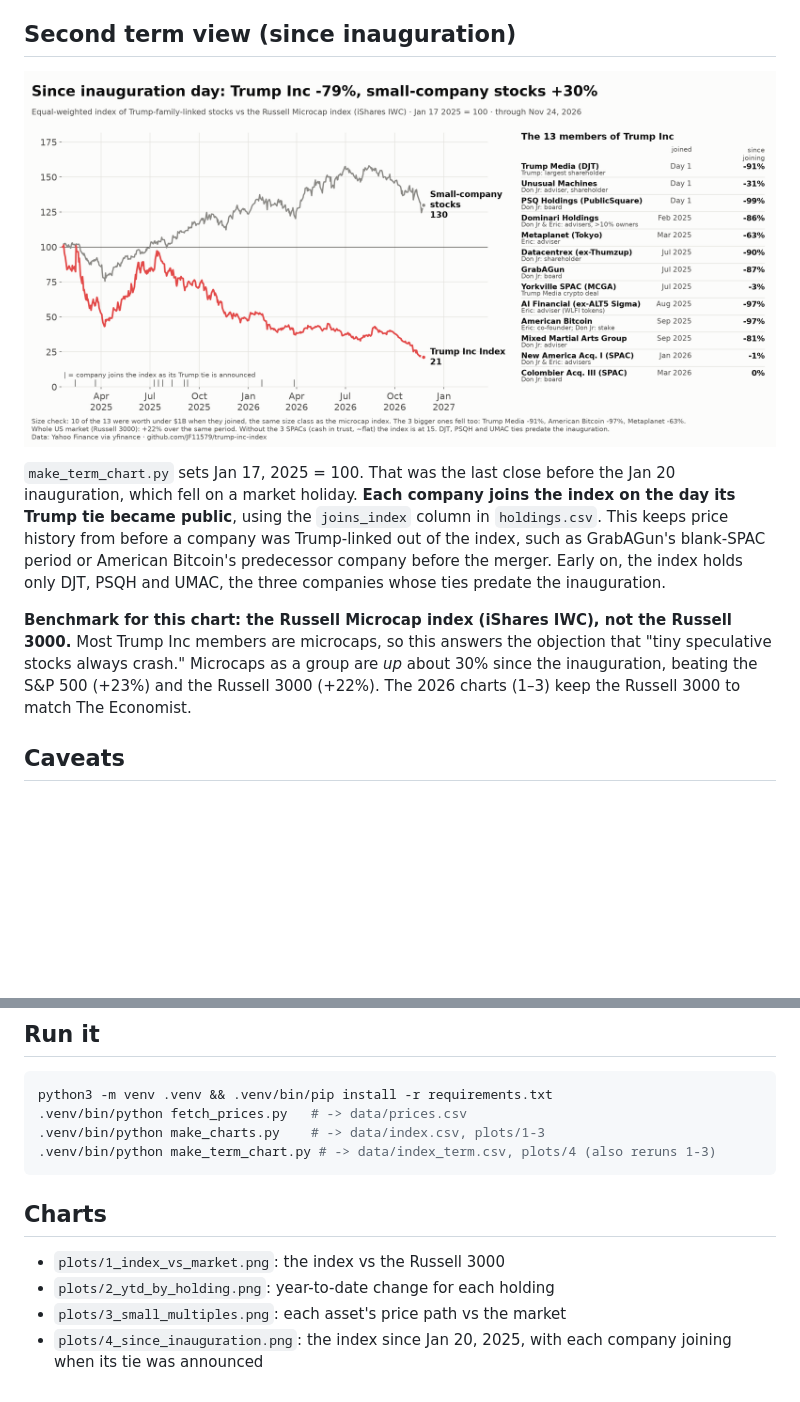
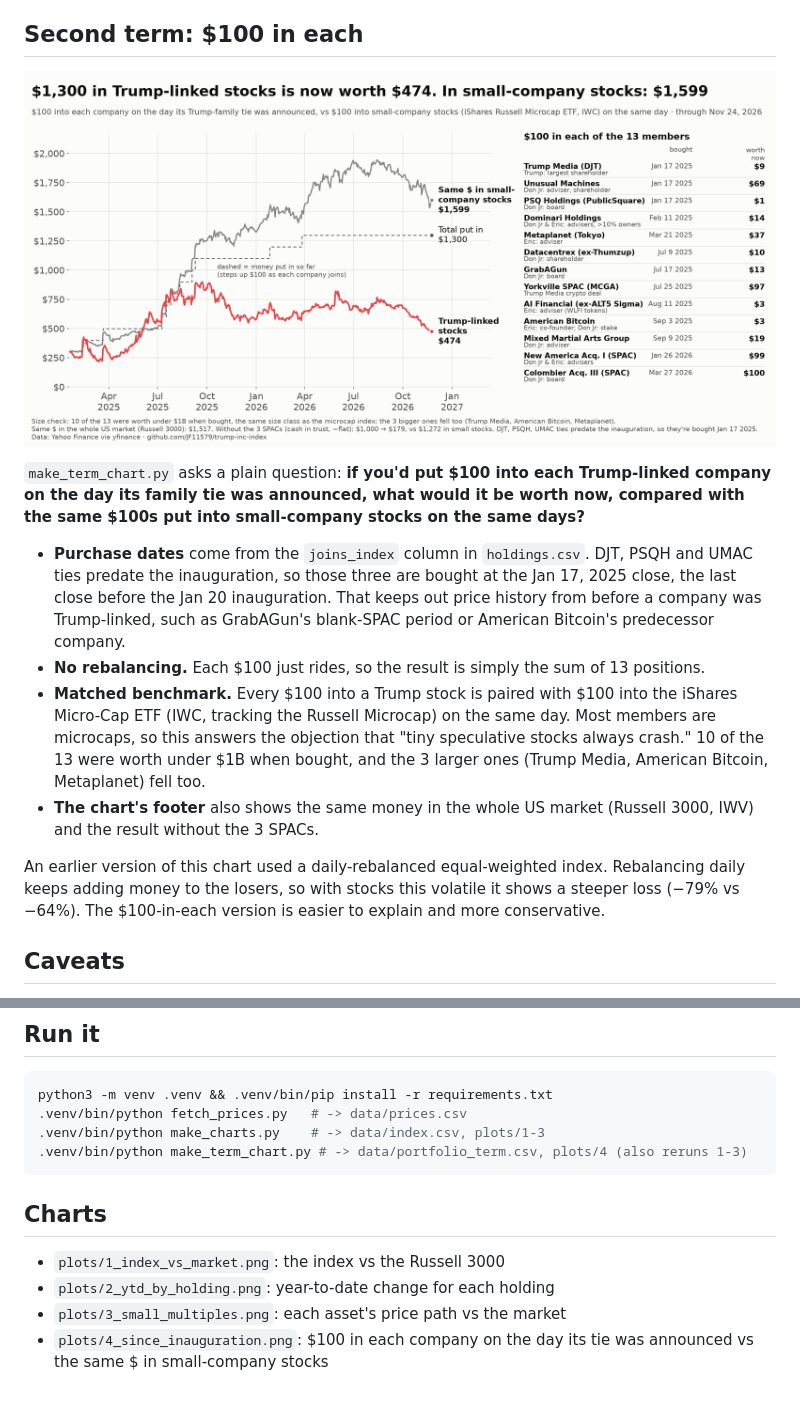
Before and after one commit to JF11579/trump-inc-index, a Markdown page: README.md, 2 parts joined by grey strips. GitHub-like rendering; pictures changed too: plots/4_since_inauguration.png; blank space fills up the shorter version.

Commit message:
Chart 4: $100 in each Trump-linked company vs matched $100 in small caps (no rebalancing)
Co-Authored-By: Claude Opus 5.5 <noreply@anthropic.com>

````diff
--- a/README.md
+++ b/README.md
@@ -36,13 +36,18 @@ The $TRUMP meme coin and the World Liberty Financial (WLFI) token appear in the
 - **Data:** daily closes from Yahoo Finance via `yfinance`, adjusted for splits and dividends. Metaplanet (Tokyo) and the crypto prices are forward-filled onto US trading days.
 - **Check against The Economist:** on Nov 16 this basket stood at about 47, versus about 42 in The Economist's chart. The 13 names won't match theirs exactly.
 
-## Second term view (since inauguration)
+## Second term: $100 in each
 
 ![Since inauguration](plots/4_since_inauguration.png)
 
-`make_term_chart.py` sets Jan 17, 2025 = 100. That was the last close before the Jan 20 inauguration, which fell on a market holiday. **Each company joins the index on the day its Trump tie became public**, using the `joins_index` column in `holdings.csv`. This keeps price history from before a company was Trump-linked out of the index, such as GrabAGun's blank-SPAC period or American Bitcoin's predecessor company before the merger. Early on, the index holds only DJT, PSQH and UMAC, the three companies whose ties predate the inauguration.
+`make_term_chart.py` asks a plain question: **if you'd put $100 into each Trump-linked company on the day its family tie was announced, what would it be worth now, compared with the same $100s put into small-company stocks on the same days?**
 
-**Benchmark for this chart: the Russell Microcap index (iShares IWC), not the Russell 3000.** Most Trump Inc members are microcaps, so this answers the objection that "tiny speculative stocks always crash." Microcaps as a group are *up* about 30% since the inauguration, beating the S&P 500 (+23%) and the Russell 3000 (+22%). The 2026 charts (1–3) keep the Russell 3000 to match The Economist.
+- **Purchase dates** come from the `joins_index` column in `holdings.csv`. DJT, PSQH and UMAC ties predate the inauguration, so those three are bought at the Jan 17, 2025 close, the last close before the Jan 20 inauguration. That keeps out price history from before a company was Trump-linked, such as GrabAGun's blank-SPAC period or American Bitcoin's predecessor company.
+- **No rebalancing.** Each $100 just rides, so the result is simply the sum of 13 positions.
+- **Matched benchmark.** Every $100 into a Trump stock is paired with $100 into the iShares Micro-Cap ETF (IWC, tracking the Russell Microcap) on the same day. Most members are microcaps, so this answers the objection that "tiny speculative stocks always crash." 10 of the 13 were worth under $1B when bought, and the 3 larger ones (Trump Media, American Bitcoin, Metaplanet) fell too.
+- **The chart's footer** also shows the same money in the whole US market (Russell 3000, IWV) and the result without the 3 SPACs.
+
+An earlier version of this chart used a daily-rebalanced equal-weighted index. Rebalancing daily keeps adding money to the losers, so with stocks this volatile it shows a steeper loss (−79% vs −64%). The $100-in-each version is easier to explain and more conservative.
 
 ## Caveats
 
@@ -56,7 +61,7 @@ The $TRUMP meme coin and the World Liberty Financial (WLFI) token appear in the
 python3 -m venv .venv && .venv/bin/pip install -r requirements.txt
 .venv/bin/python fetch_prices.py   # -> data/prices.csv
 .venv/bin/python make_charts.py    # -> data/index.csv, plots/1-3
-.venv/bin/python make_term_chart.py # -> data/index_term.csv, plots/4 (also reruns 1-3)
+.venv/bin/python make_term_chart.py # -> data/portfolio_term.csv, plots/4 (also reruns 1-3)
 ```
 
 ## Charts
@@ -64,4 +69,4 @@ python3 -m venv .venv && .venv/bin/pip install -r requirements.txt
 - `plots/1_index_vs_market.png`: the index vs the Russell 3000
 - `plots/2_ytd_by_holding.png`: year-to-date change for each holding
 - `plots/3_small_multiples.png`: each asset's price path vs the market
-- `plots/4_since_inauguration.png`: the index since Jan 20, 2025, with each company joining when its tie was announced
+- `plots/4_since_inauguration.png`: $100 in each company on the day its tie was announced vs the same $ in small-company stocks
````
Also changed, not shown: 4 other files.
